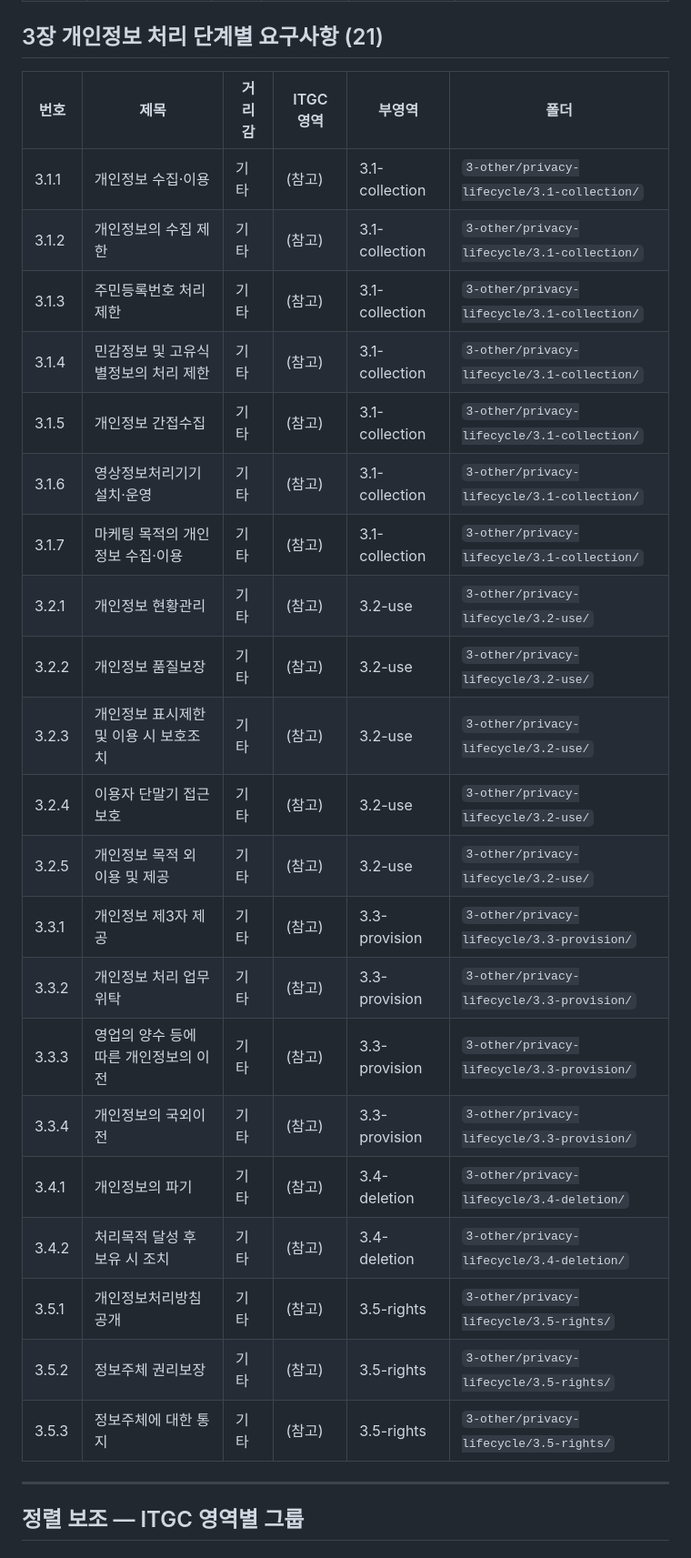
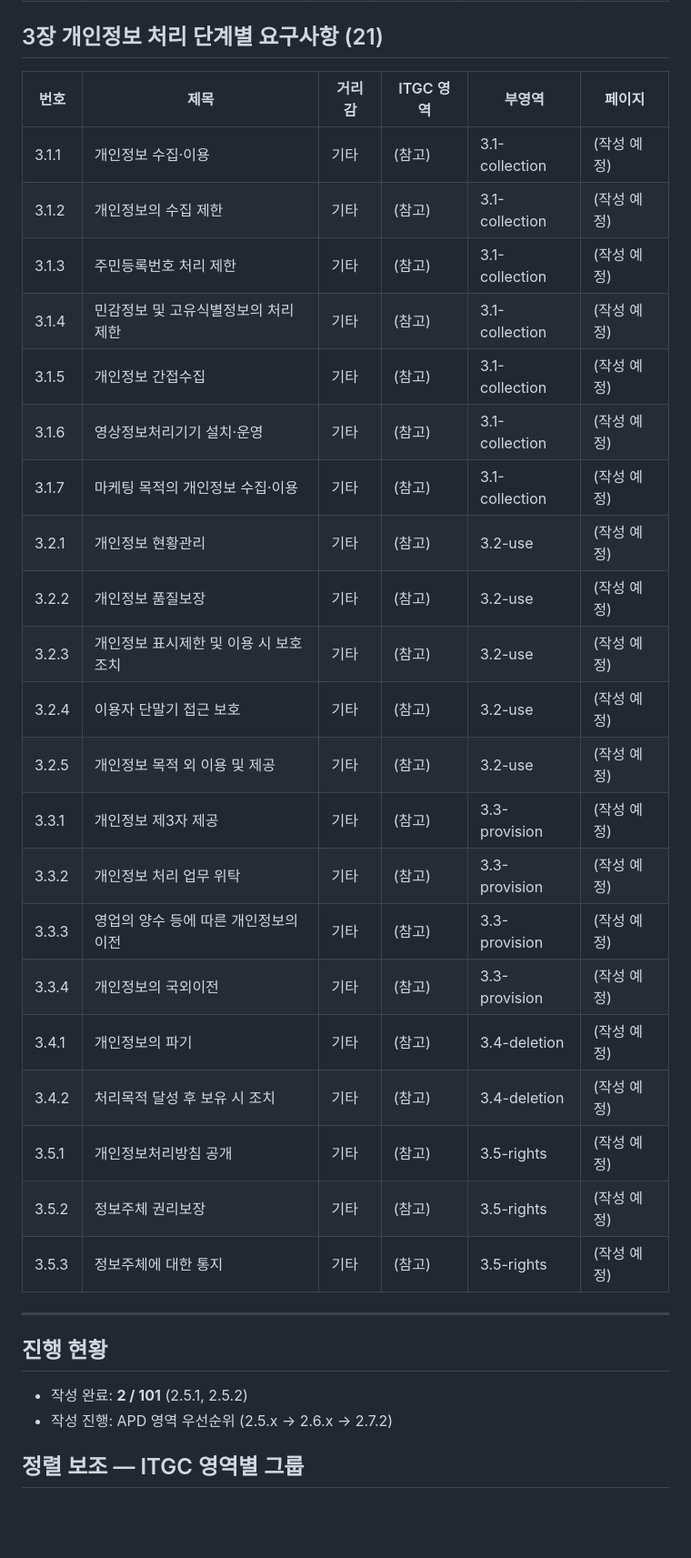
Before and after one commit to yanghoeg/itgc-to-isms-p, a Markdown page: 01-itgc-mapping/MATRIX.md, the part around the change printed below. Shown: that part at 91% size. Drawn GitHub-style; blank space fills up the shorter version.

```diff
--- a/01-itgc-mapping/MATRIX.md
+++ b/01-itgc-mapping/MATRIX.md
@@ -96,31 +97,36 @@ KISA 2023.11 안내서 기준 101개 인증기준 양방향 인덱스. ISMS 번
 
 ## 3장 개인정보 처리 단계별 요구사항 (21)
 
-| 번호 | 제목 | 거리감 | ITGC 영역 | 부영역 | 폴더 |
+| 번호 | 제목 | 거리감 | ITGC 영역 | 부영역 | 페이지 |
 |---|---|---|---|---|---|
-| 3.1.1 | 개인정보 수집·이용 | 기타 | (참고) | 3.1-collection | `3-other/privacy-lifecycle/3.1-collection/` |
-| 3.1.2 | 개인정보의 수집 제한 | 기타 | (참고) | 3.1-collection | `3-other/privacy-lifecycle/3.1-collection/` |
-| 3.1.3 | 주민등록번호 처리 제한 | 기타 | (참고) | 3.1-collection | `3-other/privacy-lifecycle/3.1-collection/` |
-| 3.1.4 | 민감정보 및 고유식별정보의 처리 제한 | 기타 | (참고) | 3.1-collection | `3-other/privacy-lifecycle/3.1-collection/` |
-| 3.1.5 | 개인정보 간접수집 | 기타 | (참고) | 3.1-collection | `3-other/privacy-lifecycle/3.1-collection/` |
-| 3.1.6 | 영상정보처리기기 설치·운영 | 기타 | (참고) | 3.1-collection | `3-other/privacy-lifecycle/3.1-collection/` |
-| 3.1.7 | 마케팅 목적의 개인정보 수집·이용 | 기타 | (참고) | 3.1-collection | `3-other/privacy-lifecycle/3.1-collection/` |
-| 3.2.1 | 개인정보 현황관리 | 기타 | (참고) | 3.2-use | `3-other/privacy-lifecycle/3.2-use/` |
-| 3.2.2 | 개인정보 품질보장 | 기타 | (참고) | 3.2-use | `3-other/privacy-lifecycle/3.2-use/` |
-| 3.2.3 | 개인정보 표시제한 및 이용 시 보호조치 | 기타 | (참고) | 3.2-use | `3-other/privacy-lifecycle/3.2-use/` |
-| 3.2.4 | 이용자 단말기 접근 보호 | 기타 | (참고) | 3.2-use | `3-other/privacy-lifecycle/3.2-use/` |
-| 3.2.5 | 개인정보 목적 외 이용 및 제공 | 기타 | (참고) | 3.2-use | `3-other/privacy-lifecycle/3.2-use/` |
-| 3.3.1 | 개인정보 제3자 제공 | 기타 | (참고) | 3.3-provision | `3-other/privacy-lifecycle/3.3-provision/` |
-| 3.3.2 | 개인정보 처리 업무 위탁 | 기타 | (참고) | 3.3-provision | `3-other/privacy-lifecycle/3.3-provision/` |
-| 3.3.3 | 영업의 양수 등에 따른 개인정보의 이전 | 기타 | (참고) | 3.3-provision | `3-other/privacy-lifecycle/3.3-provision/` |
-| 3.3.4 | 개인정보의 국외이전 | 기타 | (참고) | 3.3-provision | `3-other/privacy-lifecycle/3.3-provision/` |
-| 3.4.1 | 개인정보의 파기 | 기타 | (참고) | 3.4-deletion | `3-other/privacy-lifecycle/3.4-deletion/` |
-| 3.4.2 | 처리목적 달성 후 보유 시 조치 | 기타 | (참고) | 3.4-deletion | `3-other/privacy-lifecycle/3.4-deletion/` |
-| 3.5.1 | 개인정보처리방침 공개 | 기타 | (참고) | 3.5-rights | `3-other/privacy-lifecycle/3.5-rights/` |
-| 3.5.2 | 정보주체 권리보장 | 기타 | (참고) | 3.5-rights | `3-other/privacy-lifecycle/3.5-rights/` |
-| 3.5.3 | 정보주체에 대한 통지 | 기타 | (참고) | 3.5-rights | `3-other/privacy-lifecycle/3.5-rights/` |
+| 3.1.1 | 개인정보 수집·이용 | 기타 | (참고) | 3.1-collection | (작성 예정) |
+| 3.1.2 | 개인정보의 수집 제한 | 기타 | (참고) | 3.1-collection | (작성 예정) |
+| 3.1.3 | 주민등록번호 처리 제한 | 기타 | (참고) | 3.1-collection | (작성 예정) |
+| 3.1.4 | 민감정보 및 고유식별정보의 처리 제한 | 기타 | (참고) | 3.1-collection | (작성 예정) |
+| 3.1.5 | 개인정보 간접수집 | 기타 | (참고) | 3.1-collection | (작성 예정) |
+| 3.1.6 | 영상정보처리기기 설치·운영 | 기타 | (참고) | 3.1-collection | (작성 예정) |
+| 3.1.7 | 마케팅 목적의 개인정보 수집·이용 | 기타 | (참고) | 3.1-collection | (작성 예정) |
+| 3.2.1 | 개인정보 현황관리 | 기타 | (참고) | 3.2-use | (작성 예정) |
+| 3.2.2 | 개인정보 품질보장 | 기타 | (참고) | 3.2-use | (작성 예정) |
+| 3.2.3 | 개인정보 표시제한 및 이용 시 보호조치 | 기타 | (참고) | 3.2-use | (작성 예정) |
+| 3.2.4 | 이용자 단말기 접근 보호 | 기타 | (참고) | 3.2-use | (작성 예정) |
+| 3.2.5 | 개인정보 목적 외 이용 및 제공 | 기타 | (참고) | 3.2-use | (작성 예정) |
+| 3.3.1 | 개인정보 제3자 제공 | 기타 | (참고) | 3.3-provision | (작성 예정) |
+| 3.3.2 | 개인정보 처리 업무 위탁 | 기타 | (참고) | 3.3-provision | (작성 예정) |
+| 3.3.3 | 영업의 양수 등에 따른 개인정보의 이전 | 기타 | (참고) | 3.3-provision | (작성 예정) |
+| 3.3.4 | 개인정보의 국외이전 | 기타 | (참고) | 3.3-provision | (작성 예정) |
+| 3.4.1 | 개인정보의 파기 | 기타 | (참고) | 3.4-deletion | (작성 예정) |
+| 3.4.2 | 처리목적 달성 후 보유 시 조치 | 기타 | (참고) | 3.4-deletion | (작성 예정) |
+| 3.5.1 | 개인정보처리방침 공개 | 기타 | (참고) | 3.5-rights | (작성 예정) |
+| 3.5.2 | 정보주체 권리보장 | 기타 | (참고) | 3.5-rights | (작성 예정) |
+| 3.5.3 | 정보주체에 대한 통지 | 기타 | (참고) | 3.5-rights | (작성 예정) |
 
 ---
+
+## 진행 현황
+
+- 작성 완료: **2 / 101** (2.5.1, 2.5.2)
+- 작성 진행: APD 영역 우선순위 (2.5.x → 2.6.x → 2.7.2)
 
 ## 정렬 보조 — ITGC 영역별 그룹
 
```
Also changed, not shown: other parts of 01-itgc-mapping/MATRIX.md (+83 -82 lines), 1 other file.
